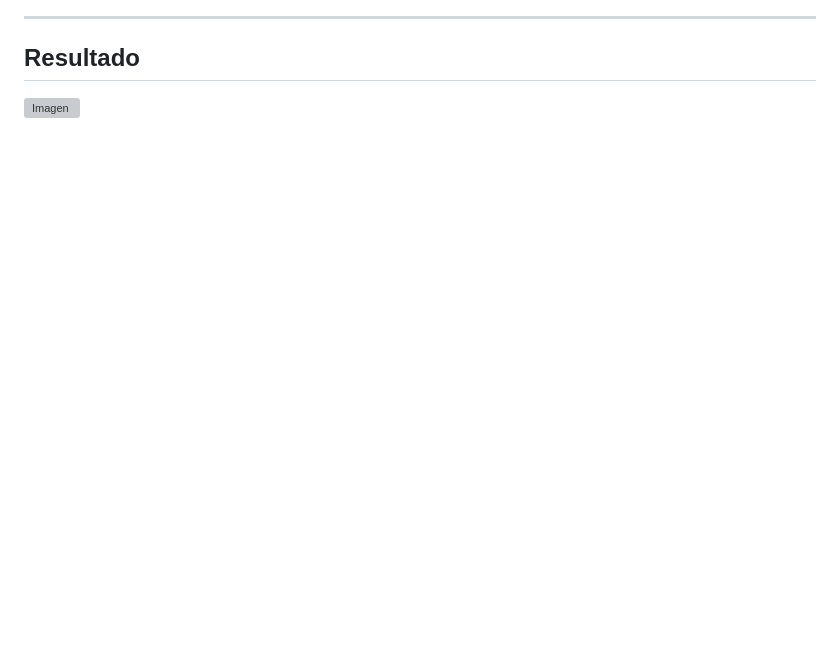
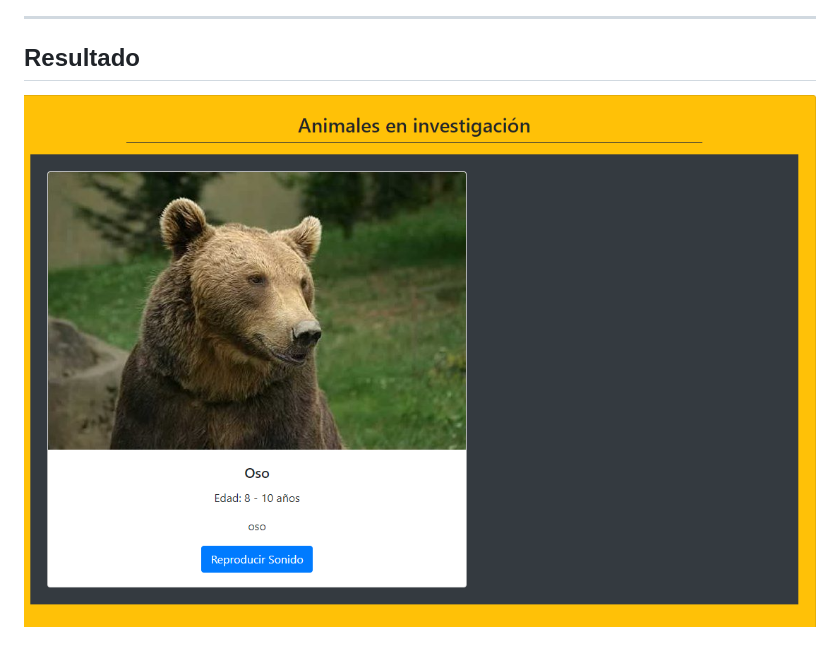
Before and after one commit to DonovanSaberhagen/Desafio-Programacion-avanzada-Javascript, a Markdown page: readme.md, the part around one of its changes. GitHub-like rendering; pictures changed too: assets/imgs/resultado.png (added); blank space fills up the shorter version; grey boxes are pictures that could not be loaded.

```diff
--- a/readme.md
+++ b/readme.md
@@ -82,4 +61,4 @@ del animal en el sitio web.
 
 ## Resultado
 
-![Imagen](./src/assets/img/final.png)
+![Imagen](./assets/imgs/resultado.png)
```
Also changed, not shown: other parts of readme.md (+1 -22 lines), 8 other files.
